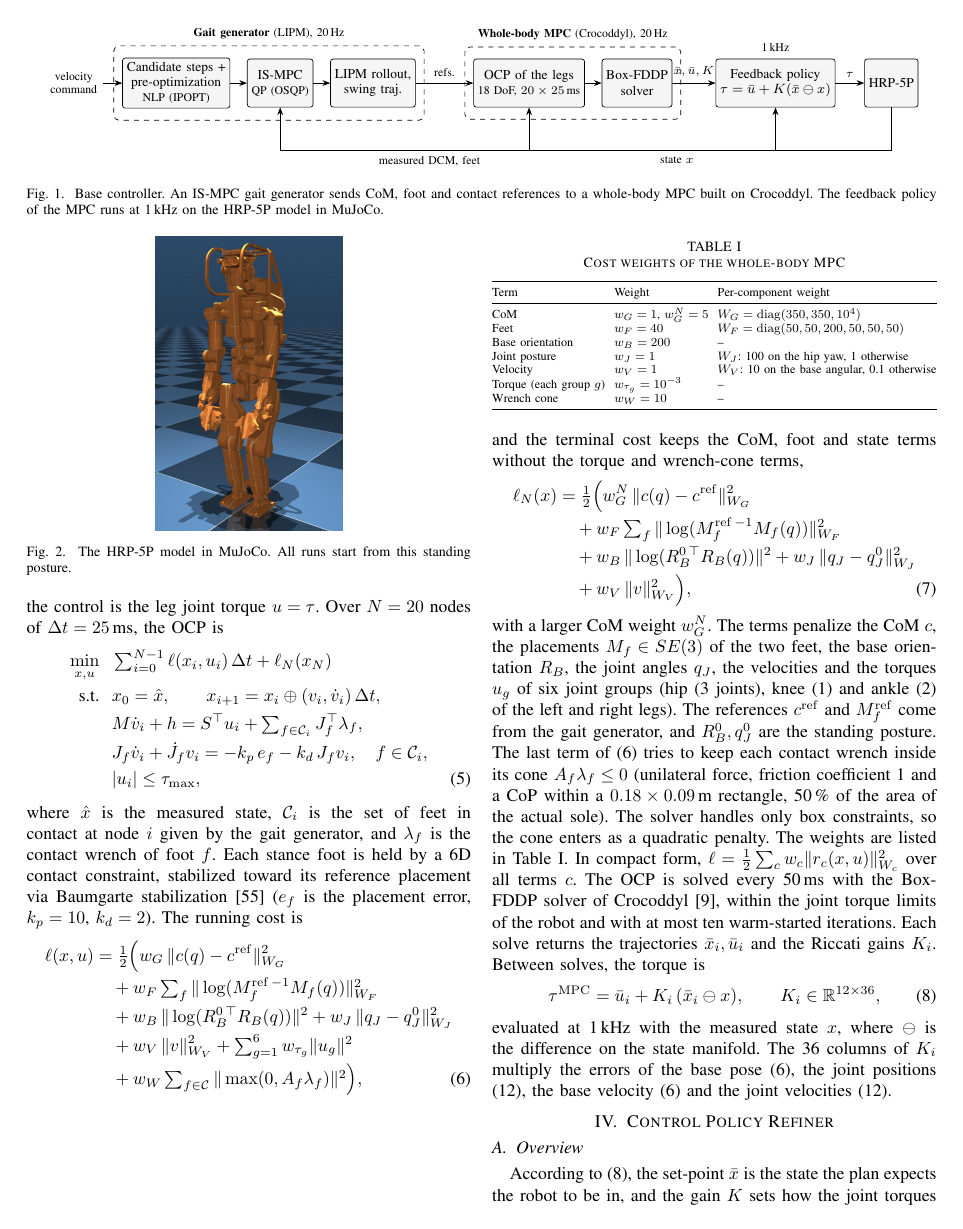
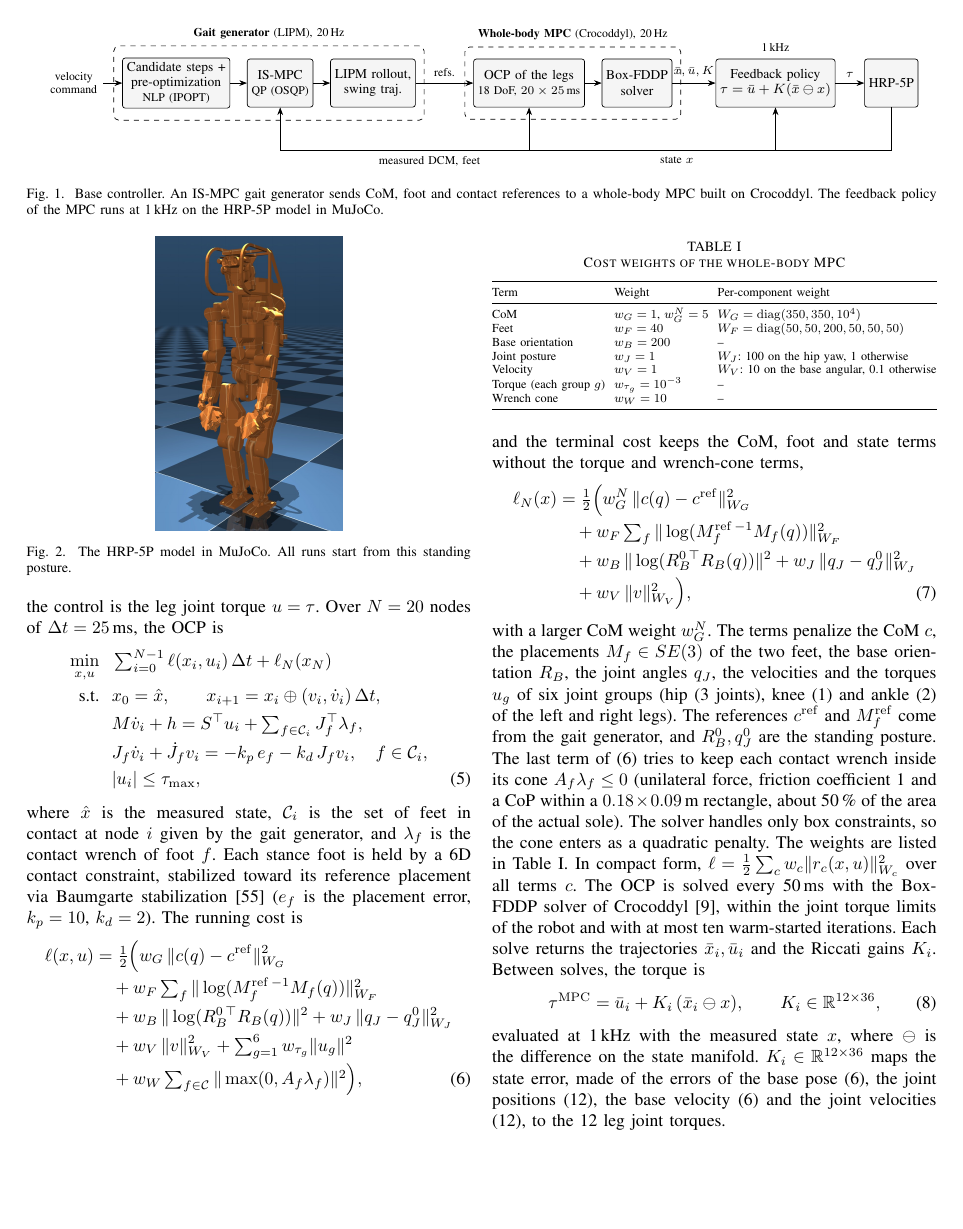
Before and after one commit to 5730289021-NN/CPR_Paper, a LaTeX paper (main.tex): page 3 of 8. Compiled offline with pdfLaTeX.

Commit message:
"about 50 %" of the sole area; K_i stated as a map from the state error to the torques
Co-Authored-By: Claude Opus 5.5 <noreply@anthropic.com>
Claude-Session: https://claude.ai/code/session_01QGgosGZqzo4kByocKUPqr1

```diff
--- a/main.tex
+++ b/main.tex
@@ -232,7 +232,7 @@ and the terminal cost keeps the CoM, foot and state terms without the torque and
 with a larger CoM weight $w_G^N$.
 The terms penalize the CoM $c$, the placements $M_f\in SE(3)$ of the two feet, the base orientation $R_B$, the joint angles $q_J$, the velocities and the torques $u_g$ of six joint groups (hip (3 joints), knee (1) and ankle (2) of the left and right legs).
 The references $c^{\mathrm{ref}}$ and $M_f^{\mathrm{ref}}$ come from the gait generator, and $R_B^0,q_J^0$ are the standing posture.
-The last term of \eqref{eq:costwb} tries to keep each contact wrench inside its cone $A_f\lambda_f\le0$ (unilateral force, friction coefficient 1 and a CoP within a $0.18\times0.09$\,m rectangle, 50\,\% of the area of the actual sole).
+The last term of \eqref{eq:costwb} tries to keep each contact wrench inside its cone $A_f\lambda_f\le0$ (unilateral force, friction coefficient 1 and a CoP within a $0.18\times0.09$\,m rectangle, about 50\,\% of the area of the actual sole).
 The solver handles only box constraints, so the cone enters as a quadratic penalty.
 The weights are listed in Table~\ref{tab:weights}.
 In compact form, $\ell=\tfrac12\sum_c w_c\|r_c(x,u)\|^2_{W_c}$ over all terms $c$.
@@ -244,7 +244,7 @@ Between solves, the torque is
 \label{eq:riccati}
 \end{equation}
 evaluated at 1\,kHz with the measured state $x$, where $\ominus$ is the difference on the state manifold.
-The 36 columns of $K_i$ multiply the errors of the base pose (6), the joint positions (12), the base velocity (6) and the joint velocities (12).
+$K_i\in\R^{12\times36}$ maps the state error, made of the errors of the base pose (6), the joint positions (12), the base velocity (6) and the joint velocities (12), to the 12 leg joint torques.
 
 \begin{table}[t]
 \caption{Cost weights of the whole-body MPC}
```
Also changed, not shown: main.pdf.
